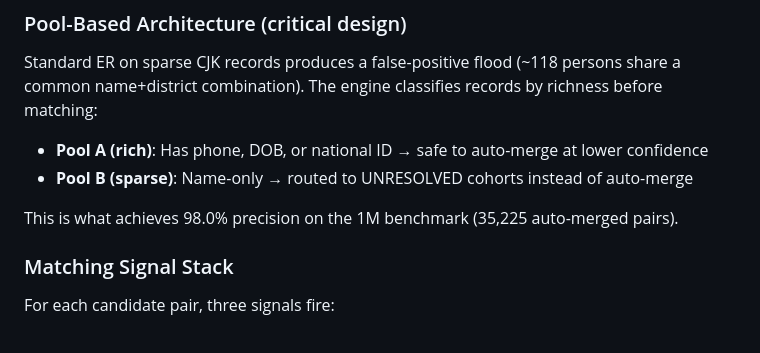
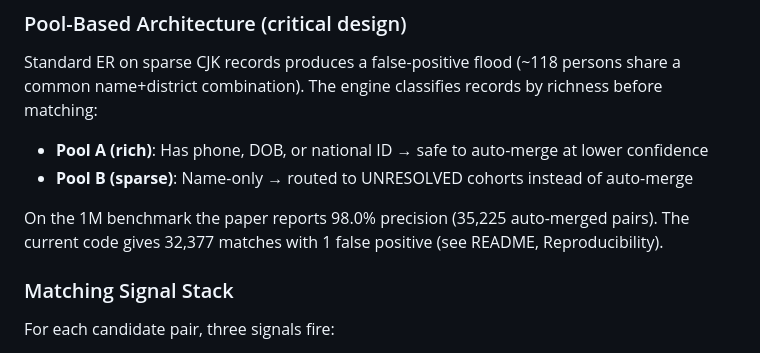
Before and after one commit to digital-rain-tech/dataline, a Markdown page: CLAUDE.md, the part around the change. Rendered like a GitHub page.

```diff
--- a/CLAUDE.md
+++ b/CLAUDE.md
@@ -50,7 +50,7 @@ Standard ER on sparse CJK records produces a false-positive flood (~118 persons
 - **Pool A (rich)**: Has phone, DOB, or national ID → safe to auto-merge at lower confidence
 - **Pool B (sparse)**: Name-only → routed to UNRESOLVED cohorts instead of auto-merge
 
-This is what achieves 98.0% precision on the 1M benchmark (35,225 auto-merged pairs).
+On the 1M benchmark the paper reports 98.0% precision (35,225 auto-merged pairs). The current code gives 32,377 matches with 1 false positive (see README, Reproducibility).
 
 ### Matching Signal Stack
 
```
Also changed, not shown: README.md (+18 -8 lines).
